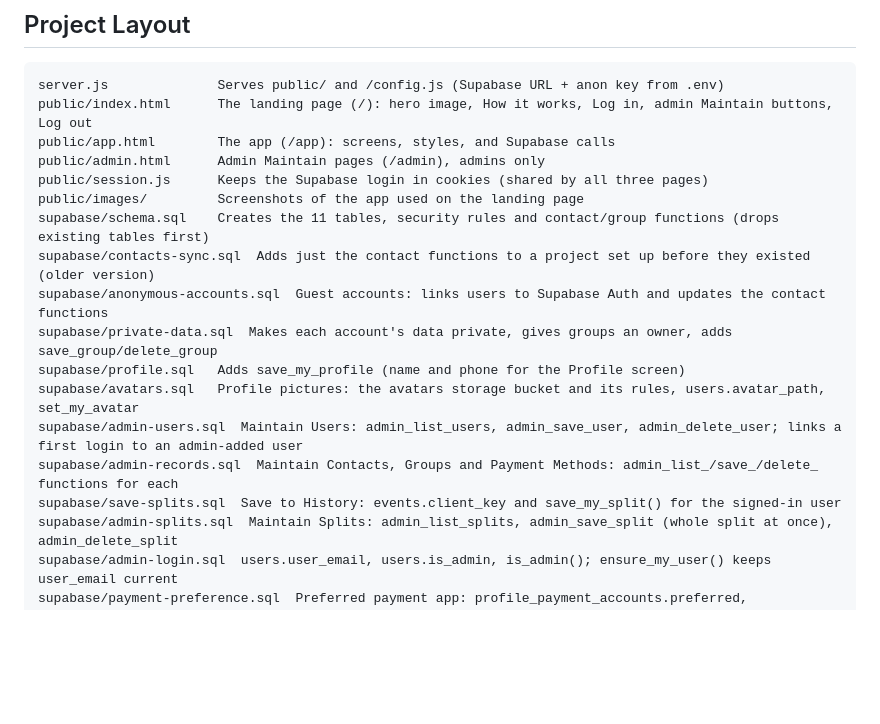
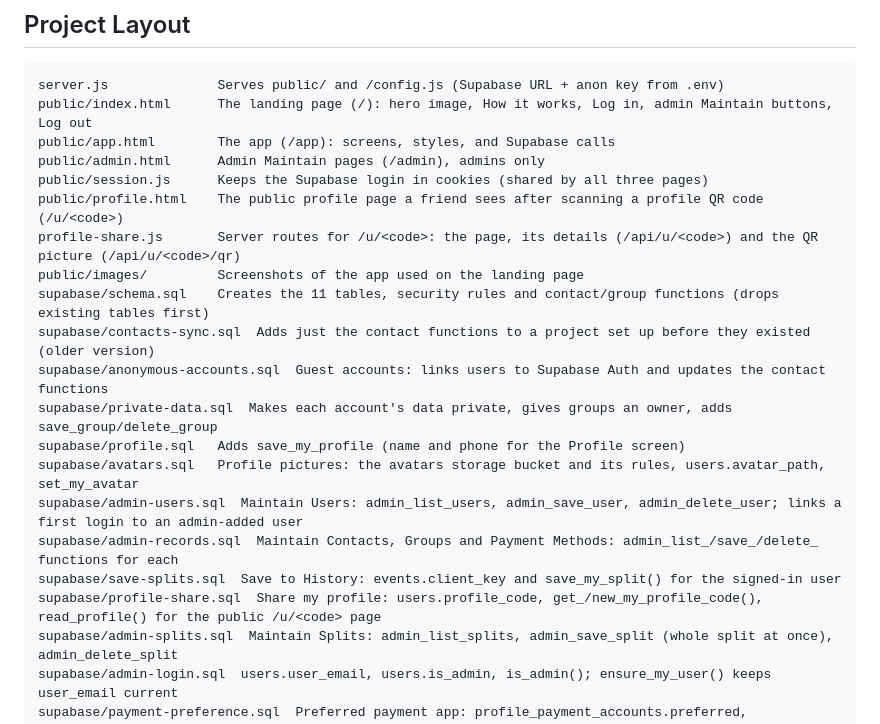
Before and after one commit to mccleanjackson/ioya, a Markdown page: README.md, the part around one of its changes. Rendered like a GitHub page; blank space fills up the shorter version.

```diff
--- a/README.md
+++ b/README.md
@@ -304,6 +313,8 @@ public/index.html      The landing page (/): hero image, How it works, Log in, a
 public/app.html        The app (/app): screens, styles, and Supabase calls
 public/admin.html      Admin Maintain pages (/admin), admins only
 public/session.js      Keeps the Supabase login in cookies (shared by all three pages)
+public/profile.html    The public profile page a friend sees after scanning a profile QR code (/u/<code>)
+profile-share.js       Server routes for /u/<code>: the page, its details (/api/u/<code>) and the QR picture (/api/u/<code>/qr)
 public/images/         Screenshots of the app used on the landing page
 supabase/schema.sql    Creates the 11 tables, security rules and contact/group functions (drops existing tables first)
 supabase/contacts-sync.sql  Adds just the contact functions to a project set up before they existed (older version)
@@ -314,6 +325,7 @@ supabase/avatars.sql   Profile pictures: the avatars storage bucket and its rule
 supabase/admin-users.sql  Maintain Users: admin_list_users, admin_save_user, admin_delete_user; links a first login to an admin-added user
 supabase/admin-records.sql  Maintain Contacts, Groups and Payment Methods: admin_list_/save_/delete_ functions for each
 supabase/save-splits.sql  Save to History: events.client_key and save_my_split() for the signed-in user
+supabase/profile-share.sql  Share my profile: users.profile_code, get_/new_my_profile_code(), read_profile() for the public /u/<code> page
 supabase/admin-splits.sql  Maintain Splits: admin_list_splits, admin_save_split (whole split at once), admin_delete_split
 supabase/admin-login.sql  users.user_email, users.is_admin, is_admin(); ensure_my_user() keeps user_email current
 supabase/payment-preference.sql  Preferred payment app: profile_payment_accounts.preferred, get/set_my_payment_preference
```
Also changed, not shown: other parts of README.md (+10 -1 lines), AGENTS.md (+3 -2 lines), docs/ioya-erd.png, 9 other files.
